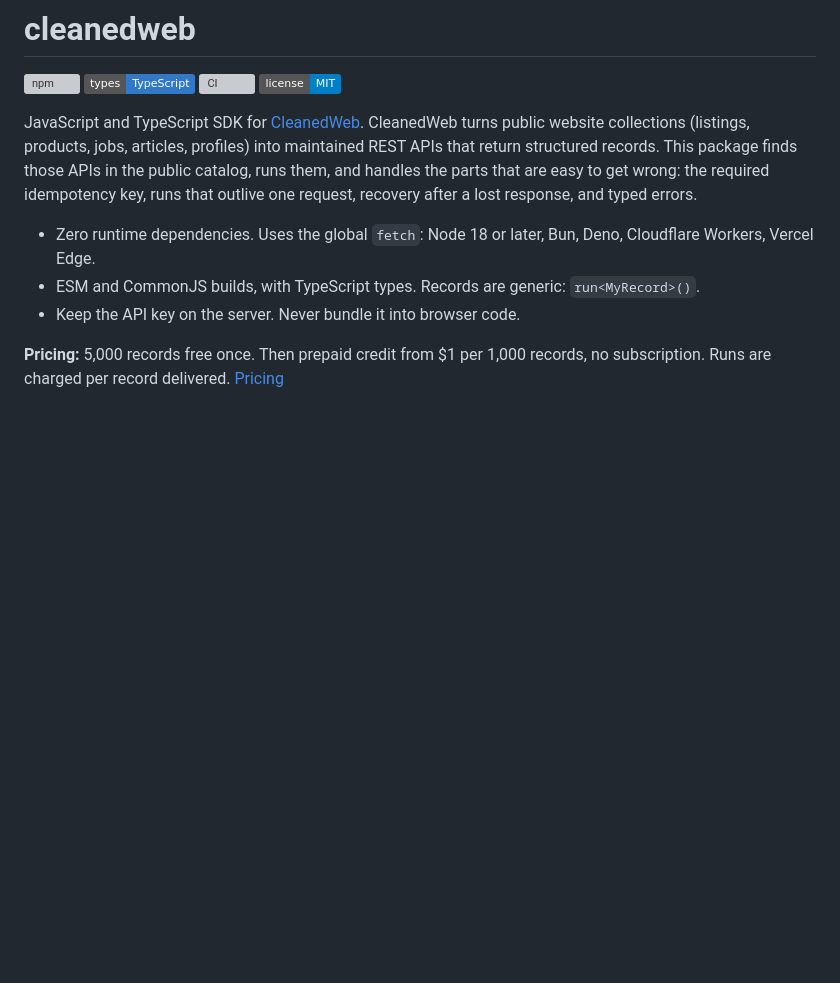
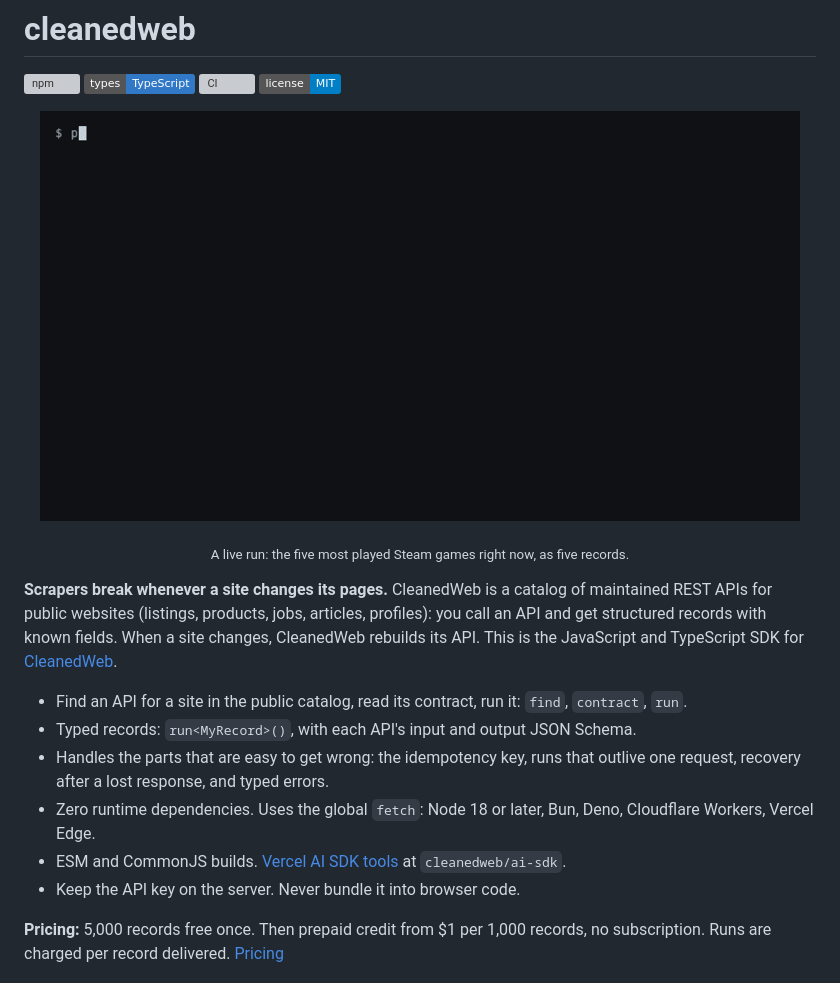
Before and after one commit to cleanedweb/cleanedweb-js, a Markdown page: README.md, the part around the change. Rendered like a GitHub page; pictures changed too: docs/demo.gif (added); badges without logos; blank space fills up the shorter version; grey boxes are pictures that could not be loaded.

Commit message:
README: lead with the problem, feature list and a live demo GIF
The top now says what breaks without CleanedWeb (scrapers on changing
pages), lists the main features, and shows a terminal recording of a
real 5-record run (Steam Most Played Games) under the title.

Co-Authored-By: Claude Opus 5.5 <noreply@anthropic.com>

```diff
--- a/README.md
+++ b/README.md
@@ -4,14 +4,20 @@
 
 [![npm](https://img.shields.io/npm/v/cleanedweb)](https://www.npmjs.com/package/cleanedweb) [![TypeScript](https://img.shields.io/badge/types-TypeScript-3178c6)](https://www.npmjs.com/package/cleanedweb) [![CI](https://github.com/cleanedweb/cleanedweb-js/actions/workflows/ci.yml/badge.svg)](https://github.com/cleanedweb/cleanedweb-js/actions/workflows/ci.yml) [![License: MIT](https://img.shields.io/badge/license-MIT-blue)](https://github.com/cleanedweb/cleanedweb-js/blob/main/LICENSE)
 
-JavaScript and TypeScript SDK for [CleanedWeb](https://cleanedweb.com/?utm_source=github&utm_medium=cleanedweb-js).
-CleanedWeb turns public website collections (listings, products, jobs, articles, profiles) into
-maintained REST APIs that return structured records. This package finds those APIs in the public
-catalog, runs them, and handles the parts that are easy to get wrong: the required idempotency key,
-runs that outlive one request, recovery after a lost response, and typed errors.
+<p align="center"><img src="https://raw.githubusercontent.com/cleanedweb/cleanedweb-js/main/docs/demo.gif" width="760" alt="Terminal: a short script finds the Steam Most Played Games API and prints five live records"></p>
+<p align="center"><sub>A live run: the five most played Steam games right now, as five records.</sub></p>
 
+**Scrapers break whenever a site changes its pages.** CleanedWeb is a catalog of maintained REST APIs
+for public websites (listings, products, jobs, articles, profiles): you call an API and get structured
+records with known fields. When a site changes, CleanedWeb rebuilds its API.
+This is the JavaScript and TypeScript SDK for [CleanedWeb](https://cleanedweb.com/?utm_source=github&utm_medium=cleanedweb-js).
+
+- Find an API for a site in the public catalog, read its contract, run it: `find`, `contract`, `run`.
+- Typed records: `run<MyRecord>()`, with each API's input and output JSON Schema.
+- Handles the parts that are easy to get wrong: the idempotency key, runs that outlive one request,
+  recovery after a lost response, and typed errors.
 - Zero runtime dependencies. Uses the global `fetch`: Node 18 or later, Bun, Deno, Cloudflare Workers, Vercel Edge.
-- ESM and CommonJS builds, with TypeScript types. Records are generic: `run<MyRecord>()`.
+- ESM and CommonJS builds. [Vercel AI SDK tools](#vercel-ai-sdk-tools) at `cleanedweb/ai-sdk`.
 - Keep the API key on the server. Never bundle it into browser code.
 
 **Pricing:** 5,000 records free once. Then prepaid credit from $1 per 1,000 records, no subscription.
```
